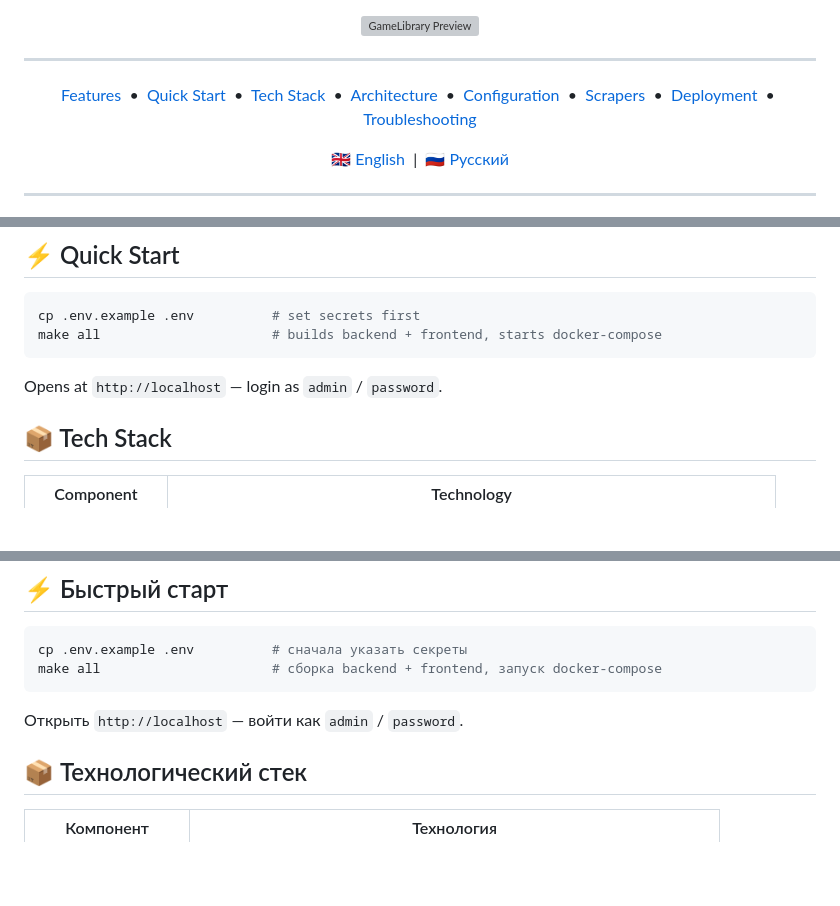
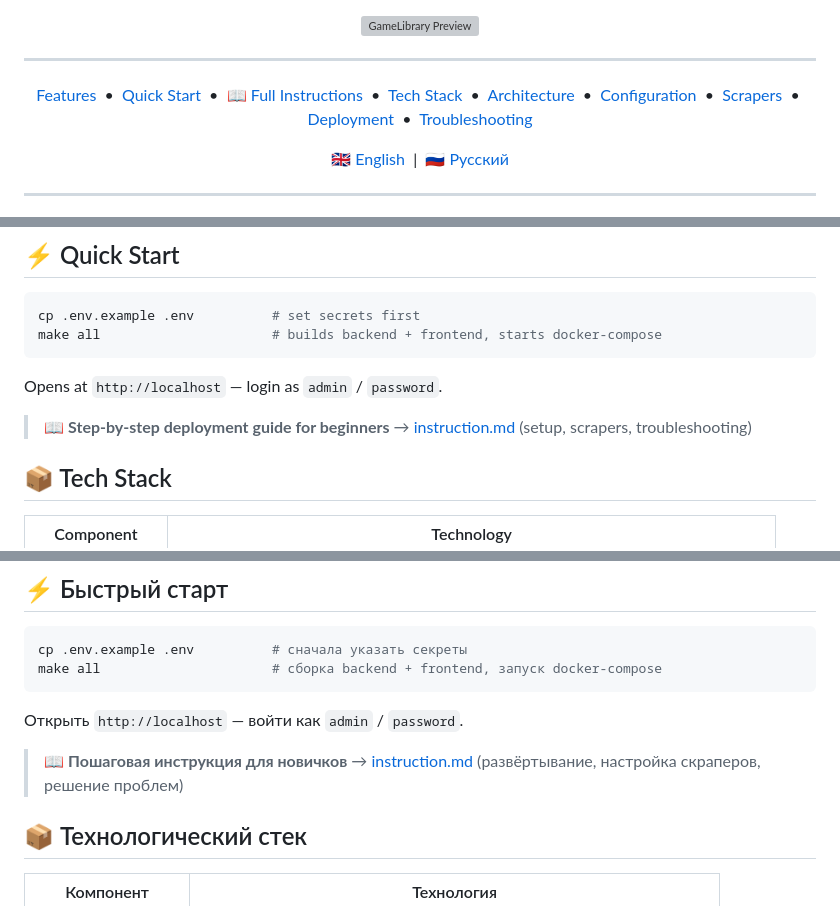
Before and after one commit to JenikMax/GameLibrary, a Markdown page: README.md, 3 parts joined by grey strips. Rendered like a GitHub page; blank space fills up the shorter version; grey boxes are pictures that could not be loaded.

Commit message:
добавлена пошаговая инструкция

````diff
--- a/README.md
+++ b/README.md
@@ -23,6 +23,7 @@
 <p align="center">
   <a href="#-features">Features</a> &nbsp;•&nbsp;
   <a href="#-quick-start">Quick Start</a> &nbsp;•&nbsp;
+  <a href="instruction.md">📖 Full Instructions</a> &nbsp;•&nbsp;
   <a href="#-tech-stack">Tech Stack</a> &nbsp;•&nbsp;
   <a href="#-architecture">Architecture</a> &nbsp;•&nbsp;
   <a href="#-configuration">Configuration</a> &nbsp;•&nbsp;
@@ -67,6 +68,8 @@ make all                      # builds backend + frontend, starts docker-compose
 ```
 
 Opens at `http://localhost` — login as `admin` / `password`.
+
+> 📖 **Step-by-step deployment guide for beginners** → [instruction.md](instruction.md) (setup, scrapers, troubleshooting)
 
 ## 📦 Tech Stack
 
@@ -540,6 +543,8 @@ make all                      # сборка backend + frontend, запуск do
 
 Открыть `http://localhost` — войти как `admin` / `password`.
 
+> 📖 **Пошаговая инструкция для новичков** → [instruction.md](instruction.md) (развёртывание, настройка скраперов, решение проблем)
+
 ## 📦 Технологический стек
 
 | Компонент | Технология |
````
Also changed, not shown: instruction.md (added, +591 -0 lines).
